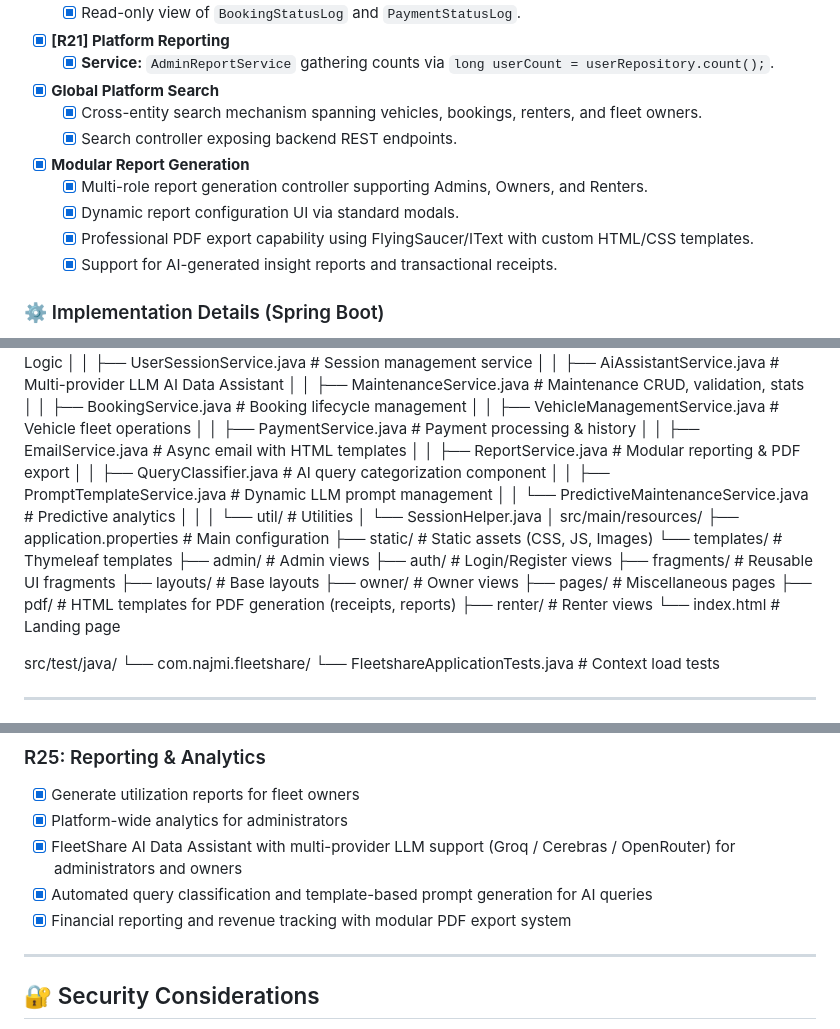
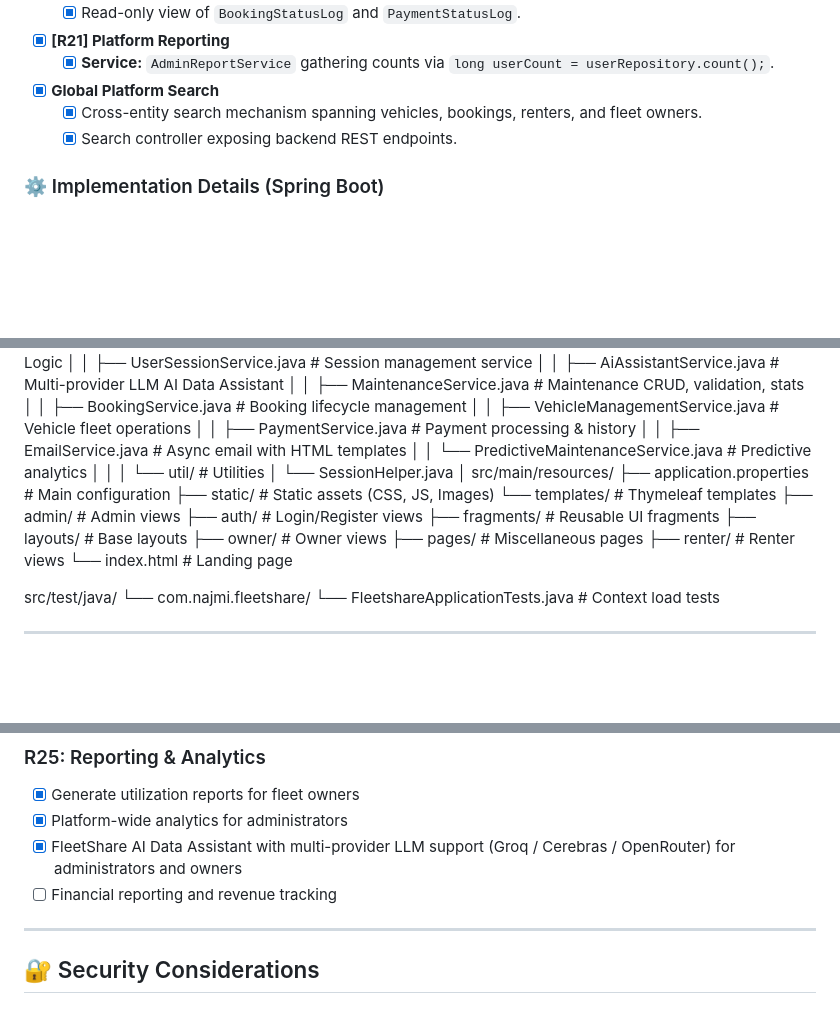
Before and after one commit to NaimNajmios/FleetShare, a Markdown page: fleetshare/README.md, 3 parts joined by grey strips. GitHub-like rendering; blank space fills up the shorter version.

```diff
--- a/fleetshare/README.md
+++ b/fleetshare/README.md
@@ -244,11 +233,6 @@ These elements are planned for upcoming modules to enhance functionality and rob
 - [x] **Global Platform Search**
     - [x] Cross-entity search mechanism spanning vehicles, bookings, renters, and fleet owners.
     - [x] Search controller exposing backend REST endpoints.
-- [x] **Modular Report Generation**
-    - [x] Multi-role report generation controller supporting Admins, Owners, and Renters.
-    - [x] Dynamic report configuration UI via standard modals.
-    - [x] Professional PDF export capability using FlyingSaucer/IText with custom HTML/CSS templates.
-    - [x] Support for AI-generated insight reports and transactional receipts.
 
 ### ⚙️ Implementation Details (Spring Boot)
 
@@ -372,9 +356,6 @@ src/main/java/
 │   │   ├── VehicleManagementService.java # Vehicle fleet operations
 │   │   ├── PaymentService.java         # Payment processing & history
 │   │   ├── EmailService.java           # Async email with HTML templates
-│   │   ├── ReportService.java          # Modular reporting & PDF export
-│   │   ├── QueryClassifier.java        # AI query categorization component
-│   │   ├── PromptTemplateService.java  # Dynamic LLM prompt management
 │   │   └── PredictiveMaintenanceService.java # Predictive analytics
 │   │
 │   └── util/                           # Utilities
@@ -390,7 +371,6 @@ src/main/resources/
     ├── layouts/                        # Base layouts
     ├── owner/                          # Owner views
     ├── pages/                          # Miscellaneous pages
-    ├── pdf/                            # HTML templates for PDF generation (receipts, reports)
     ├── renter/                         # Renter views
     └── index.html                      # Landing page
 
@@ -416,8 +396,7 @@ src/test/java/
 - [x] Generate utilization reports for fleet owners
 - [x] Platform-wide analytics for administrators
 - [x] FleetShare AI Data Assistant with multi-provider LLM support (Groq / Cerebras / OpenRouter) for administrators and owners
-- [x] Automated query classification and template-based prompt generation for AI queries
-- [x] Financial reporting and revenue tracking with modular PDF export system
+- [ ] Financial reporting and revenue tracking
 
 -----
 
```
Also changed, not shown: other parts of fleetshare/README.md (+0 -19 lines).
